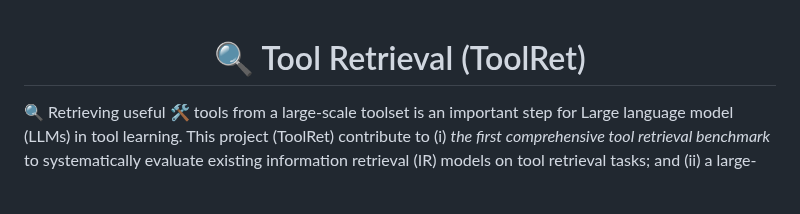
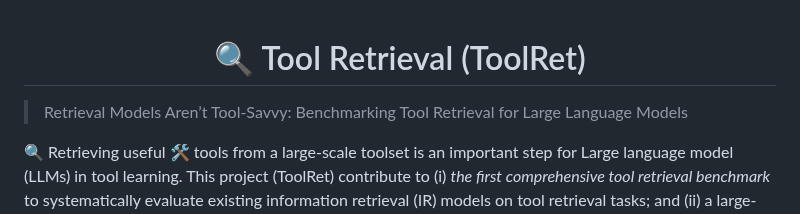
Before and after one commit to mangopy/tool-retrieval-benchmark, a Markdown page: README.md, the part around the change. GitHub-like rendering; blank space fills up the shorter version.

```diff
--- a/README.md
+++ b/README.md
@@ -1,6 +1,9 @@
 <div align="center">
    <h1>🔍 Tool Retrieval (ToolRet)</h1>
 </div>
+
+> Retrieval Models Aren’t Tool-Savvy: Benchmarking Tool Retrieval for Large Language Models
+
 
 🔍 Retrieving useful 🛠️ tools from a large-scale toolset is an important step for Large language model (LLMs) in tool learning. This project (ToolRet) contribute to (i) _the first comprehensive tool retrieval benchmark_ to systematically evaluate existing information retrieval (IR) models on tool retrieval tasks; and (ii) a large-scale training dataset to optimize the expertise of IR models on this tool retrieval task.
 
```
